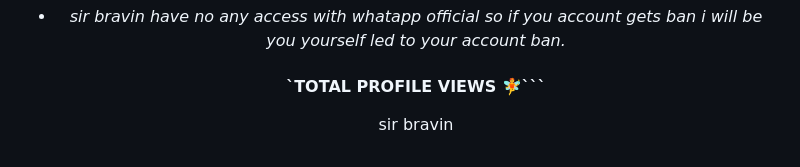
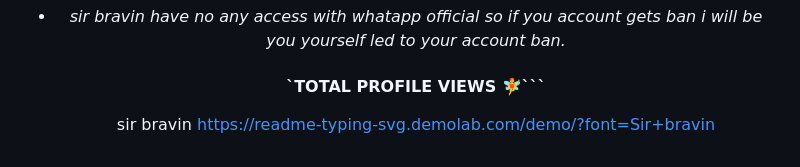
Before and after one commit to semlimtes7/jeepers-creeper-xmd, a Markdown page: README.md, the part around the change. Drawn GitHub-style.

````diff
--- a/README.md
+++ b/README.md
@@ -47,3 +47,4 @@
 
   #### `TOTAL PROFILE VIEWS 🧚```
     sir bravin
+https://readme-typing-svg.demolab.com/demo/?font=Sir+bravin
````
